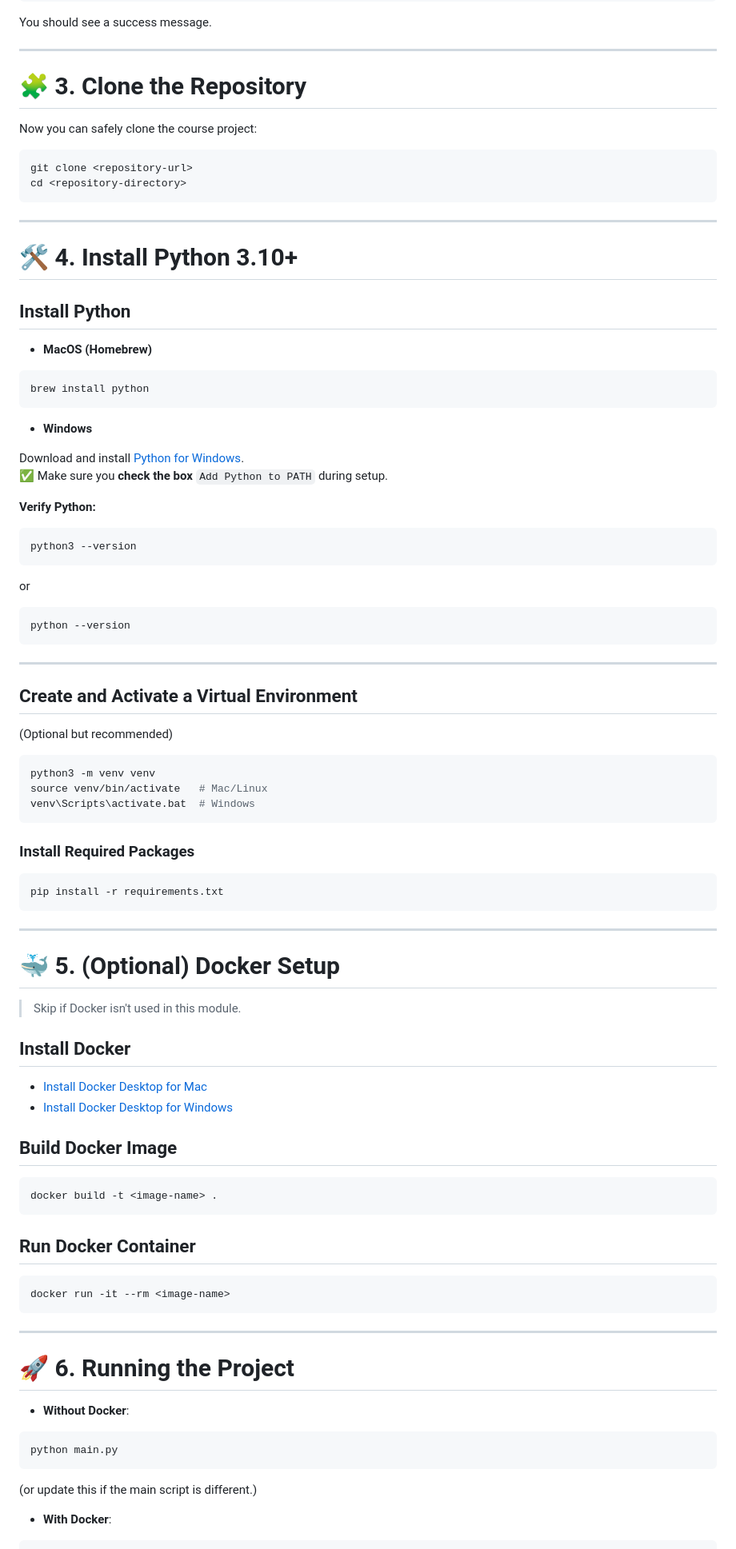
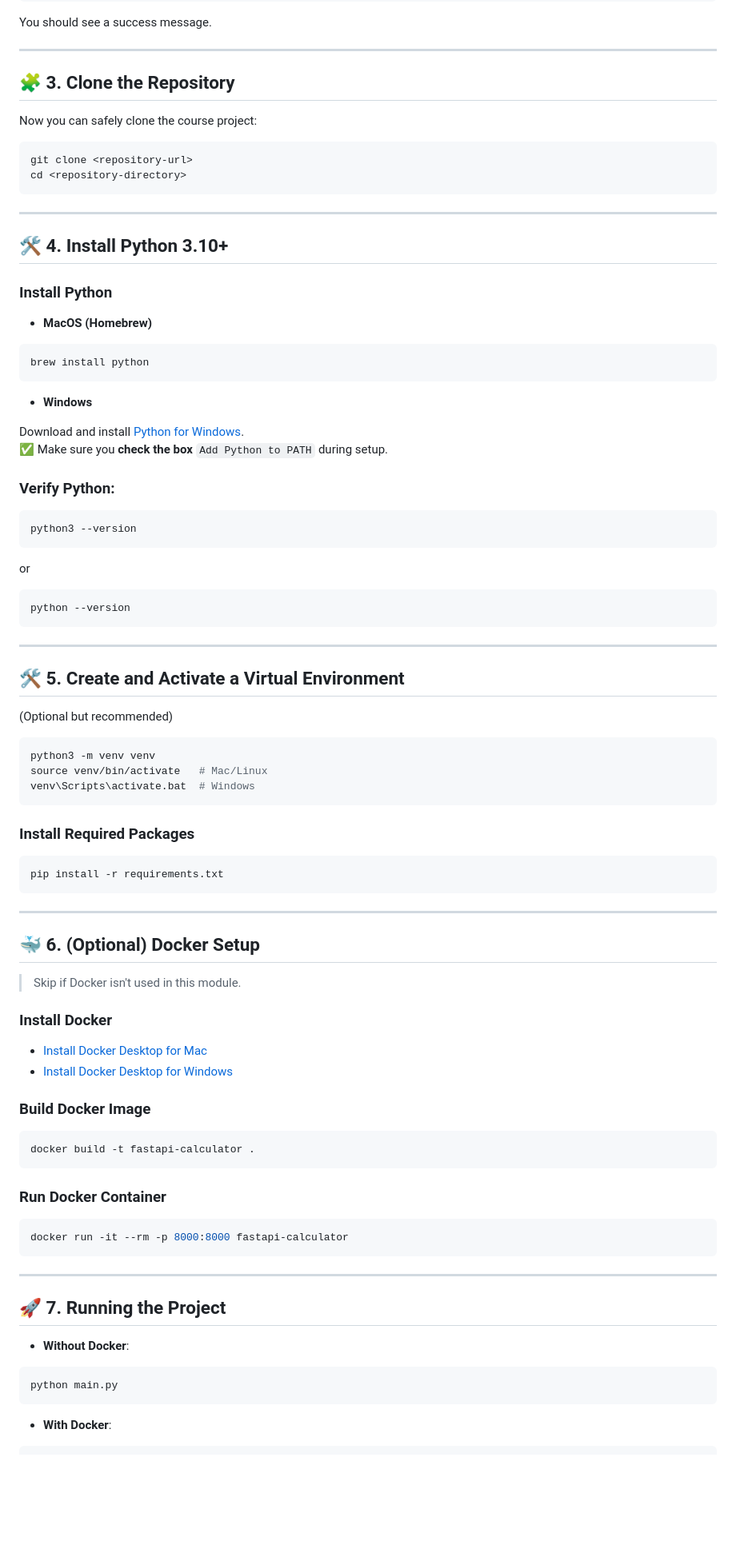
Before and after one commit to dmartino74/module8_is601, a Markdown page: README.md, the part around one of its changes. Shown at 80% size. GitHub-like rendering; blank space fills up the shorter version.

````diff
--- a/README.md
+++ b/README.md
@@ -117,7 +118,7 @@ You should see a success message.
 
 ---
 
-# 🧩 3. Clone the Repository
+## 🧩 3. Clone the Repository
 
 Now you can safely clone the course project:
 
@@ -128,9 +129,9 @@ cd <repository-directory>
 
 ---
 
-# 🛠️ 4. Install Python 3.10+
+## 🛠️ 4. Install Python 3.10+
 
-## Install Python
+### Install Python
 
 - **MacOS (Homebrew)**
 
@@ -143,7 +144,7 @@ brew install python
 Download and install [Python for Windows](https://www.python.org/downloads/).
 ✅ Make sure you **check the box** `Add Python to PATH` during setup.
 
-**Verify Python:**
+### Verify Python:
 
 ```bash
 python3 --version
@@ -155,7 +156,7 @@ python --version
 
 ---
 
-## Create and Activate a Virtual Environment
+## 🛠️ 5. Create and Activate a Virtual Environment
 
 (Optional but recommended)
 
@@ -173,30 +174,30 @@ pip install -r requirements.txt
 
 ---
 
-# 🐳 5. (Optional) Docker Setup
+## 🐳 6. (Optional) Docker Setup
 
 > Skip if Docker isn't used in this module.
 
-## Install Docker
+### Install Docker
 
 - [Install Docker Desktop for Mac](https://www.docker.com/products/docker-desktop/)
 - [Install Docker Desktop for Windows](https://www.docker.com/products/docker-desktop/)
 
-## Build Docker Image
+### Build Docker Image
 
 ```bash
-docker build -t <image-name> .
+docker build -t fastapi-calculator .
 ```
 
-## Run Docker Container
+### Run Docker Container
 
 ```bash
-docker run -it --rm <image-name>
+docker run -it --rm -p 8000:8000 fastapi-calculator
 ```
 
 ---
 
-# 🚀 6. Running the Project
+## 🚀 7. Running the Project
 
 - **Without Docker**:
 
@@ -204,8 +205,6 @@ docker run -it --rm <image-name>
 python main.py
 ```
 
-(or update this if the main script is different.)
-
 - **With Docker**:
 
 ```bash
````
Also changed, not shown: other parts of README.md (+139 -36 lines).
